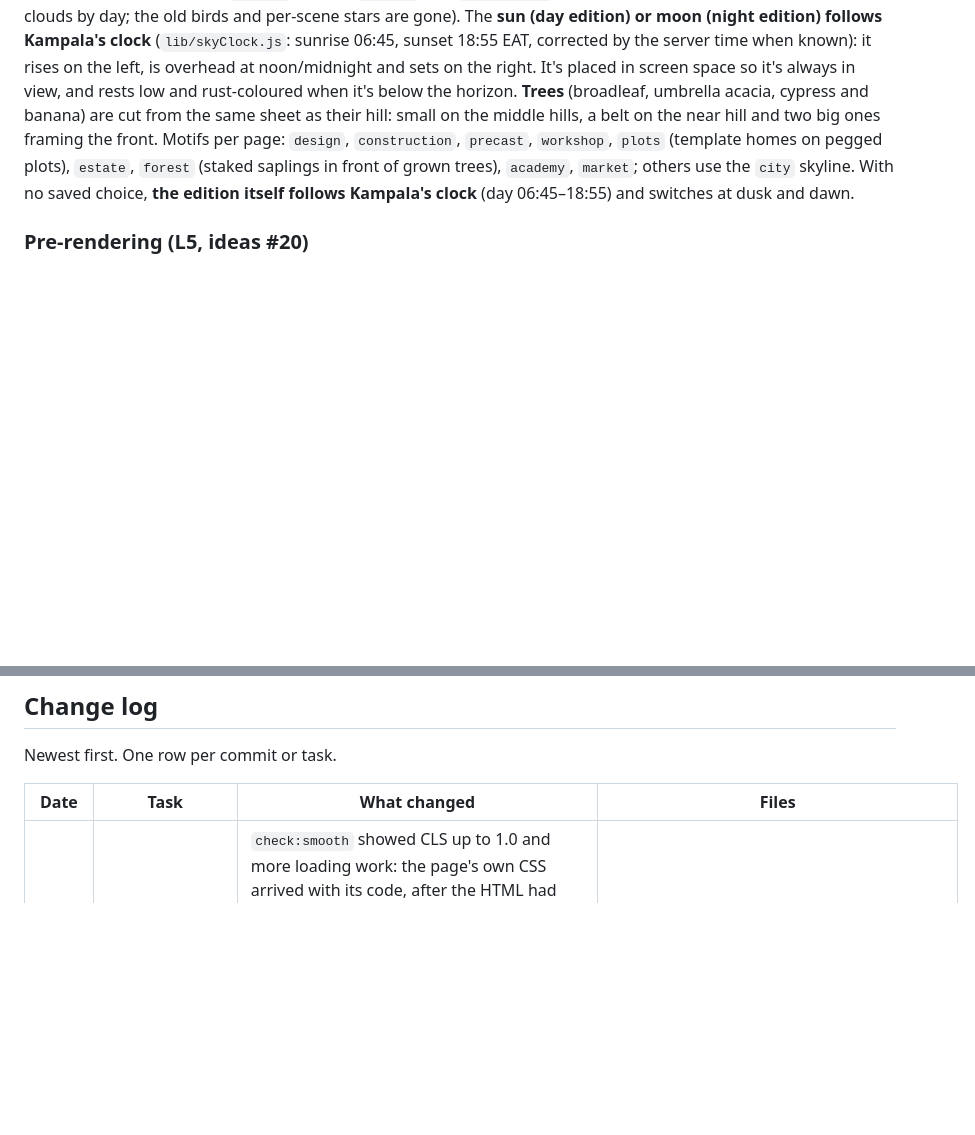
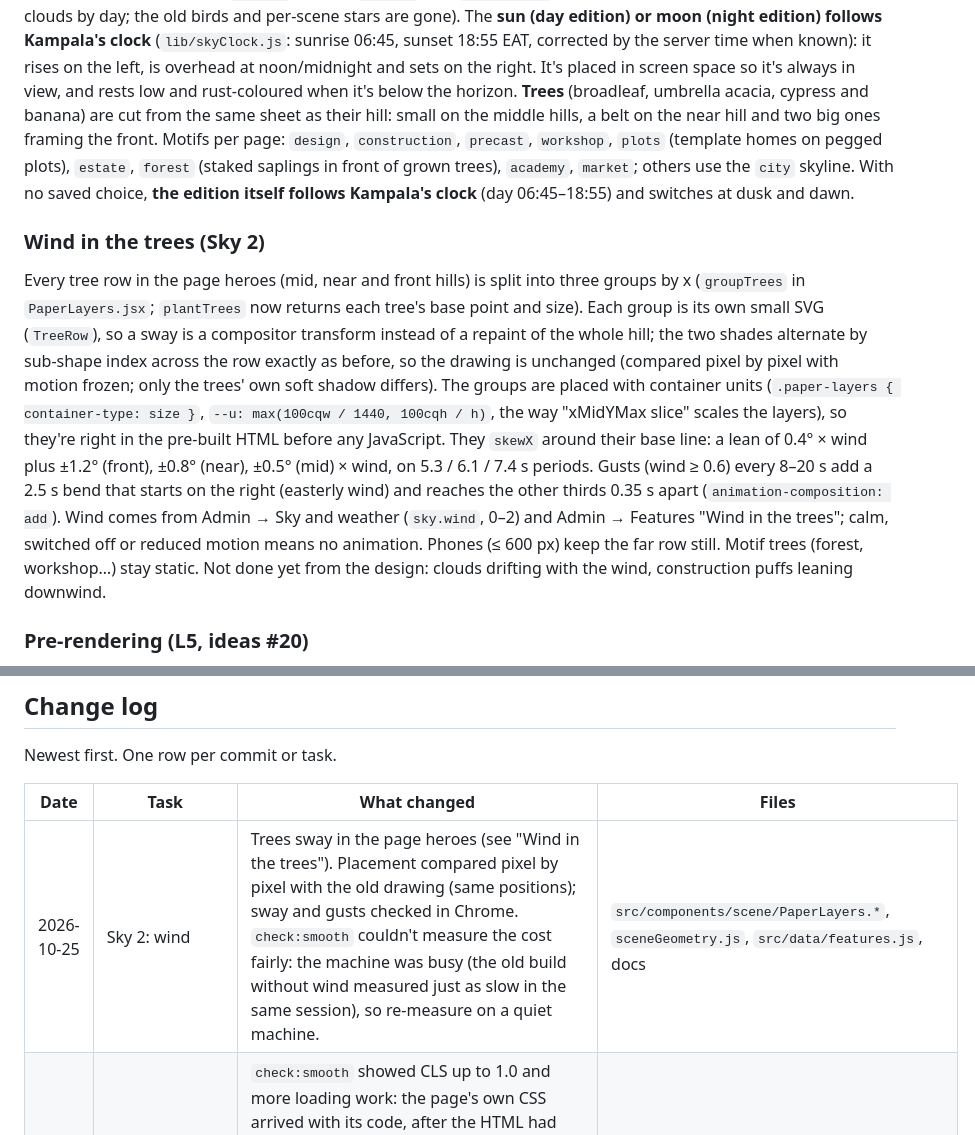
Before and after one commit to formcraft/formcraft-web-27, a Markdown page: docs/current-code.md, 2 parts joined by grey strips. Drawn GitHub-style; blank space fills up the shorter version.

Commit message:
Sky 2 docs: how the wind works, handoff, ideas #23

```diff
--- a/docs/current-code.md
+++ b/docs/current-code.md
@@ -180,6 +180,20 @@ All copy comes from the owner's designs and the Company Profile; anything unknow
 ### Scene: sky, hills, trees, motifs
 Every page hero sits under one shared sky (`Sky.jsx`, drawn by `PageHero` behind the hills): a gradient from `--sky-top` to `--sky-mid` with a glow at the horizon (`--sky-glow`, `--sky-glow-2`, `--sky-band`); the night edition adds ~300 fixed stars and 12 slowly twinkling ones (`starField` in `sceneGeometry.js`, seeded per page, off with reduced motion). The sun or moon (`SkyBody`) lives in `Sky.jsx` too. `PaperLayers` draws the paper landscape on top (two soft clouds by day; the old birds and per-scene stars are gone). The **sun (day edition) or moon (night edition) follows Kampala's clock** (`lib/skyClock.js`: sunrise 06:45, sunset 18:55 EAT, corrected by the server time when known): it rises on the left, is overhead at noon/midnight and sets on the right. It's placed in screen space so it's always in view, and rests low and rust-coloured when it's below the horizon. **Trees** (broadleaf, umbrella acacia, cypress and banana) are cut from the same sheet as their hill: small on the middle hills, a belt on the near hill and two big ones framing the front. Motifs per page: `design`, `construction`, `precast`, `workshop`, `plots` (template homes on pegged plots), `estate`, `forest` (staked saplings in front of grown trees), `academy`, `market`; others use the `city` skyline. With no saved choice, **the edition itself follows Kampala's clock** (day 06:45–18:55) and switches at dusk and dawn.
 
+### Wind in the trees (Sky 2)
+Every tree row in the page heroes (mid, near and front hills) is split into three groups by x (`groupTrees` in
+`PaperLayers.jsx`; `plantTrees` now returns each tree's base point and size). Each group is its own small SVG (`TreeRow`),
+so a sway is a compositor transform instead of a repaint of the whole hill; the two shades alternate by sub-shape
+index across the row exactly as before, so the drawing is unchanged (compared pixel by pixel with motion frozen; only
+the trees' own soft shadow differs). The groups are placed with container units (`.paper-layers { container-type:
+size }`, `--u: max(100cqw / 1440, 100cqh / h)`, the way "xMidYMax slice" scales the layers), so they're right in the
+pre-built HTML before any JavaScript. They `skewX` around their base line: a lean of 0.4° × wind plus ±1.2° (front),
+±0.8° (near), ±0.5° (mid) × wind, on 5.3 / 6.1 / 7.4 s periods. Gusts (wind ≥ 0.6) every 8–20 s add a 2.5 s bend that
+starts on the right (easterly wind) and reaches the other thirds 0.35 s apart (`animation-composition: add`). Wind comes
+from Admin → Sky and weather (`sky.wind`, 0–2) and Admin → Features "Wind in the trees"; calm, switched off or reduced
+motion means no animation. Phones (≤ 600 px) keep the far row still. Motif trees (forest, workshop…) stay static.
+Not done yet from the design: clouds drifting with the wind, construction puffs leaning downwind.
+
 ### Pre-rendering (L5, ideas #20)
 Every public page is built to finished HTML: `npm run build` runs `vite build`, then a server build of the same app
 (`vite build --ssr src/entry-server.jsx --outDir dist-ssr`), then `scripts/seo-pages.mjs` (one HTML file per page with its
@@ -334,6 +348,7 @@ Newest first. One row per commit or task.
 
 | Date | Task | What changed | Files |
 | --- | --- | --- | --- |
+| 2026-10-25 | Sky 2: wind | Trees sway in the page heroes (see "Wind in the trees"). Placement compared pixel by pixel with the old drawing (same positions); sway and gusts checked in Chrome. `check:smooth` couldn't measure the cost fairly: the machine was busy (the old build without wind measured just as slow in the same session), so re-measure on a quiet machine. | `src/components/scene/PaperLayers.*`, `sceneGeometry.js`, `src/data/features.js`, docs |
 | 2026-10-25 | Pre-rendered pages styled from the first paint | `check:smooth` showed CLS up to 1.0 and more loading work: the page's own CSS arrived with its code, after the HTML had painted. `vite.config.js` writes a manifest; `prerender.mjs` links each page's stylesheets in its head (`pageNameFor` from routes.jsx). CLS 0 on Home and detail pages; check:smooth 19 → 3 measurements over a limit. Merged the cloud's `try/sky-admin` (Admin → Sky and weather). | `vite.config.js`, `scripts/prerender.mjs`, `src/routes.jsx`, `src/entry-server.jsx`, docs |
 | 2026-10-25 | Admin → Sky and weather (cloud) | Owner: a sky and weather tuner in Admin. New Settings item "Sky and weather": `SkyPreview` (a small hero using `skyPhysics`, `weatherShapes`, `moonPhase`; drag, all six scenes, day/night, device budgets, reduced motion) and `SkyPanel` (weather mode, rain, wind, nine engine numbers with plain-English help; Save / Back to the original). `src/data/sky.js` (fields, ranges, defaults from `SKY_DEFAULTS`, `mergeSky`); `SiteContext` `sky` + `setSky` (`settings/site.sky`, device cache `fc-site-sky`, read with `useDeviceState`); `useSkyDrag` takes the saved numbers. No rule change (`settings/*` is already admin-write). Checked with esbuild and a headless harness at 1440 and 360 px: every scene in both editions, the drag moves the sun, sliders mark "Not saved yet", Save passes the clamped settings, no sideways scroll, no script errors. Branch `try/sky-admin` (on `try/review-fixes`). | `src/data/sky.js`, `src/components/admin/SkyPanel.*`, `SkyPreview.*`, `src/context/SiteContext.jsx`, `src/hooks/useSite.js`, `src/components/scene/useSkyDrag.js`, `Sky.jsx`, `src/pages/Admin.jsx`, docs |
 | 2026-10-25 | Review fixes | Independent review of pre-rendering and the admin tidy, plus the cloud's Sky 1 review; see `docs/handoff.md`. Pre-built pages are now really adopted (were redrawn from the skeleton); private pages not pre-built; starter content and page code loaded before hydration; day-edition crash fixed; build:deploy; theme switch label; footer year; Kampala dates; sky: clouds move through `.pl-cloud-push`, no hover layout work, links never grabbed, no hand cursor; Home tablets: drag hint bottom right on landscape, clashing labels hidden. | `src/main.jsx`, `src/routes.jsx`, `src/hooks/useContent.js`, `src/hooks/useHydration.js`, `src/hooks/useReveal.js`, `src/components/scene/useSkyDrag.js`, `PaperLayers.jsx`, `HotelScene.*`, `Sky.css`, `PageHero.css`, `ThemeSwitch.jsx`, `Footer.jsx`, `TornEdge.jsx`, `src/pages/Journal.jsx`, `Post.jsx`, `Community.jsx`, `Academy.jsx`, `Home.css`, `scripts/prerender.mjs`, `scripts/check/*`, `package.json`, docs |
```
Also changed, not shown: docs/handoff.md (+10 -0 lines), docs/ideas.md (+1 -1 lines).
